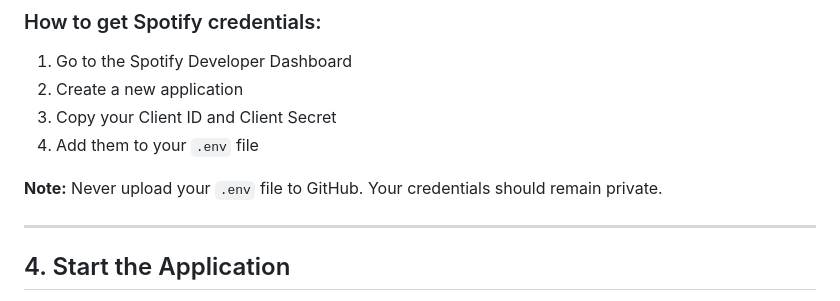
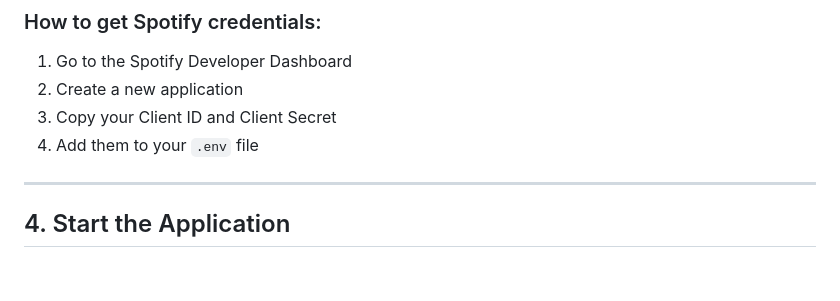
Before and after one commit to AhmedNajib762/Music-Explorer, a Markdown page: README.md, the part around the change. GitHub-like rendering; blank space fills up the shorter version.

Commit message:
Update README features

```diff
--- a/README.md
+++ b/README.md
@@ -125,8 +125,6 @@ SPOTIFY_CLIENT_SECRET=your_spotify_client_secret
 3. Copy your Client ID and Client Secret
 4. Add them to your `.env` file
 
-**Note:** Never upload your `.env` file to GitHub. Your credentials should remain private.
-
 ---
 
 ## 4. Start the Application
```
